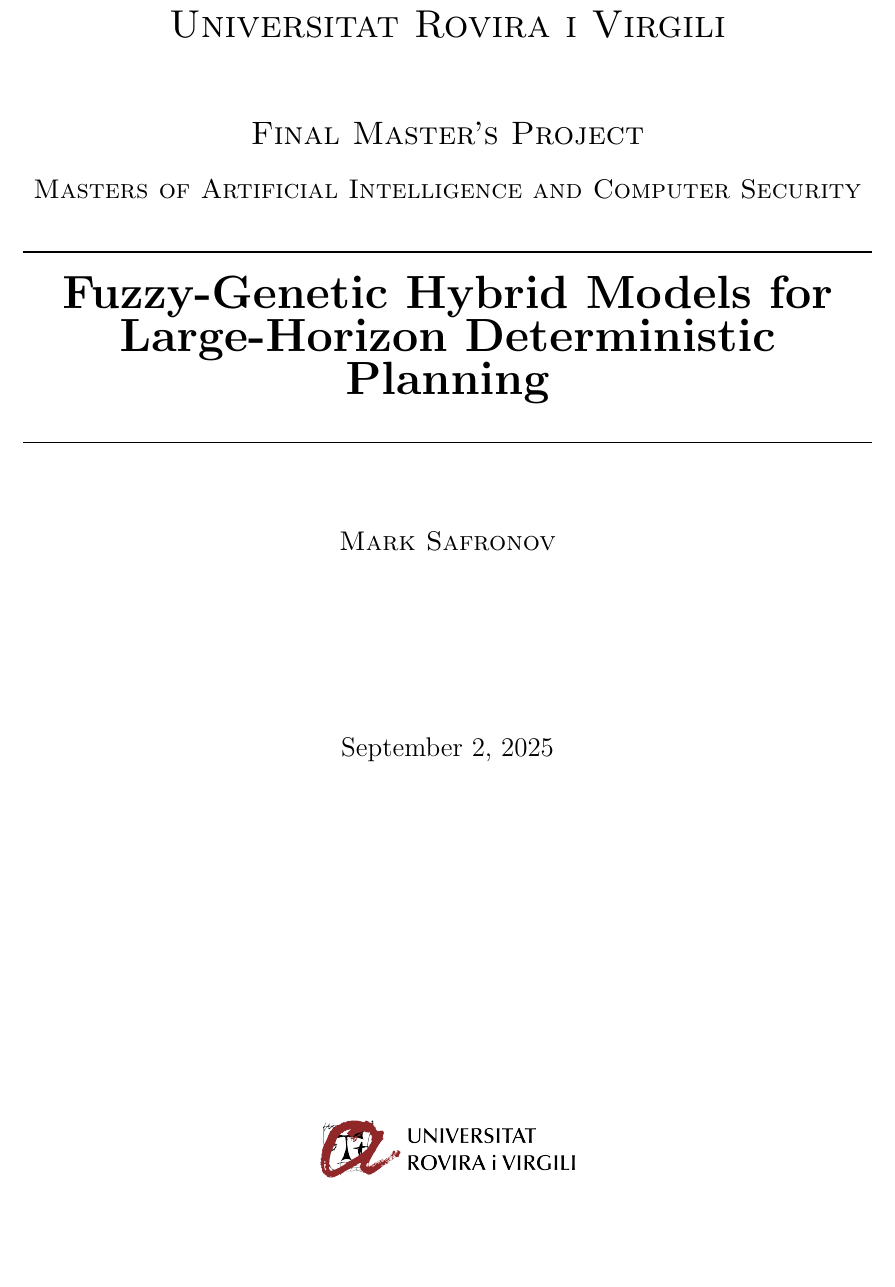
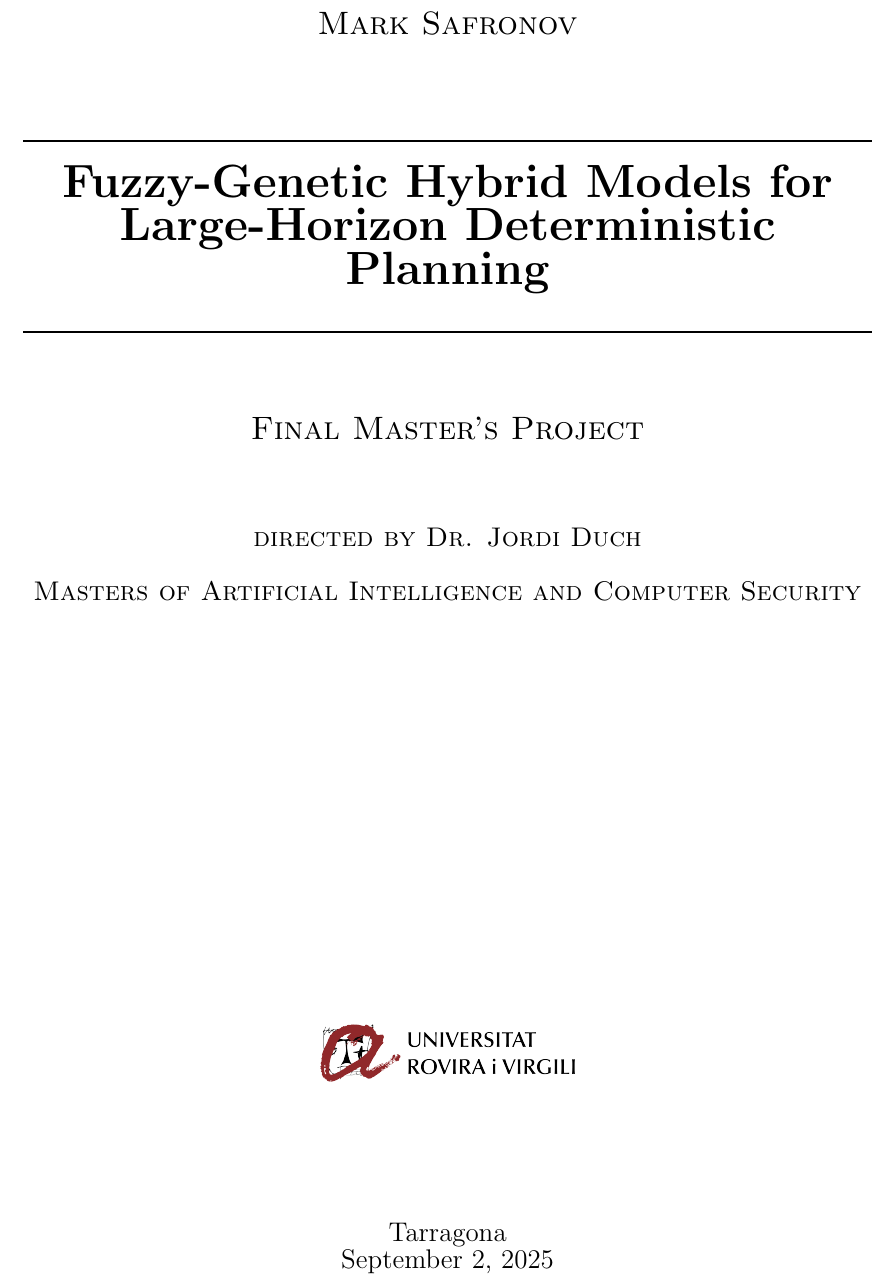
Before and after one commit to hijarian/urv-mesiia-2025-tfm, a LaTeX thesis (thesis.tex, which reads title.tex): part of page 1 of 50, cut at the place of the change, the shorter picture padded with empty space. Compiled offline with pdfLaTeX.

Commit message:
title page

```diff
--- a/title.tex
+++ b/title.tex
@@ -6,11 +6,8 @@
 	%	Headings
 	%------------------------------------------------
 
-	\textsc{\LARGE Universitat Rovira i Virgili}\\[1.5cm]
+	{\Large\sc\@author}\\[1.5cm] % Your name
 
-	\textsc{\Large \deliverableName}\\[0.5cm]
-
-	\textsc{\large Masters of Artificial Intelligence and Computer Security}\\[0.5cm]
 
 	%------------------------------------------------
 	%	Title
@@ -22,39 +19,37 @@
 
 	\HRule\\[1.5cm]
 
+	\textsc{\Large \deliverableName}\\[1.5cm]
+
 	%------------------------------------------------
 	%	Author(s)
 	%------------------------------------------------
 
 	% 	If you don't want a supervisor, uncomment the two lines below and comment the code above
 	%	{\large\textit{Author}}\\
-	{\large\sc\@author} % Your name
 
-	%------------------------------------------------
-	%	Date
-	%------------------------------------------------
+	\textsc{\large directed by \directedBy}\\[0.5cm]
+
+	\textsc{\large Masters of Artificial Intelligence and Computer Security}\\[0.5cm]
 
 	\vfill\vfill
-	{\large\@date} % Date, change the \today to a set date if you want to be precise
-	\vfill\vfill\vfill
 
-	%   \footnotesize{Comments: \comments}
-	%   \vfill\vfill
-	%    \homepage
-	%    \vfill
-
-	%------------------------------------------------
-	% Change log for the plan (can be deleted before delivery)
-	% When you update the plan please record what you changed and what the reason for the change. This will be useful for your supervisor.
-	%------------------------------------------------
-	% \input{./changelog.tex}
 
 	%------------------------------------------------
 	%	Logo
 	%------------------------------------------------
 	\vfill
 	\includegraphics[width=0.3\textwidth]{./urvlogo.png}
+
+	%\vfill
+
+	%\textsc{\LARGE Universitat Rovira i Virgili}\\[0.5cm]
+
 	\vfill
+
+	{\large Tarragona}\\
+
+	{\large\@date} % Date, change the \today to a set date if you want to be precise
 
 
 \end{titlepage}
```
Also changed, not shown: thesis.pdf.
